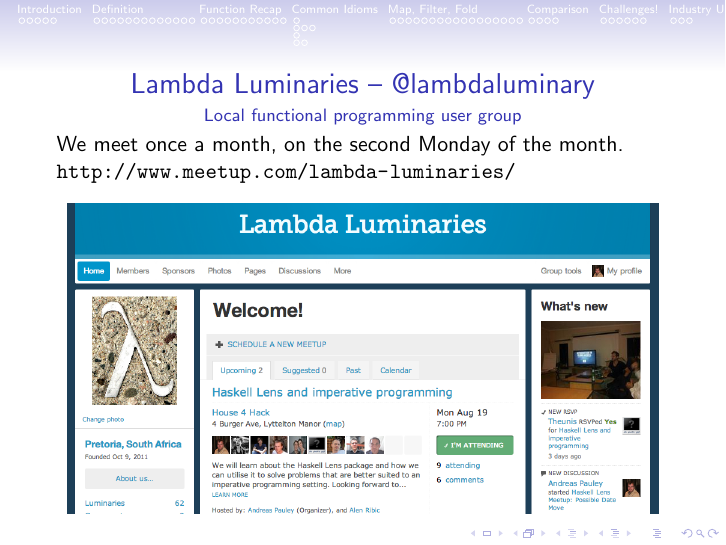
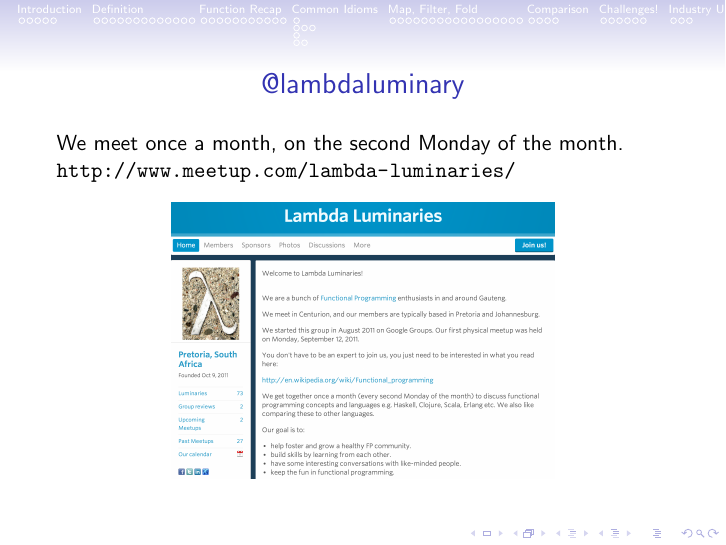
Before and after one commit to apauley/fp_presentation, LaTeX slides (fp_intro.tex): page 83 of 87. Compiled offline with pdfLaTeX.

Commit message:
Update Lambda Luminaries screenshot

```diff
--- a/fp_intro.tex
+++ b/fp_intro.tex
@@ -39,4 +39,3 @@
   \titlepage
 \end{frame}
 
-\begin{frame}{Lambda Luminaries -- @lambdaluminary}
@@ -956,13 +953,12 @@
 
 \section{Now what?}
 
-\begin{frame}{Lambda Luminaries -- @lambdaluminary}
-  \framesubtitle{Local functional programming user group}
+\begin{frame}{@lambdaluminary}
   We meet once a month, on the second Monday of the month.
 
   \url{http://www.meetup.com/lambda-luminaries/}
   \begin{center}
-    \includegraphics[scale=0.3]{img/LambdaLuminariesScreenShot2013-08-09.png}
+    \includegraphics[scale=0.2]{img/ScreenShotLambdaLuminaries.png}
   \end{center}
 \end{frame}
 
```
Also changed, not shown: img/LambdaLuminariesScreenShot2013-08-09.png (deleted), img/ScreenShotLambdaLuminaries.png (added), fp_intro.tex (6 more changed lines).
